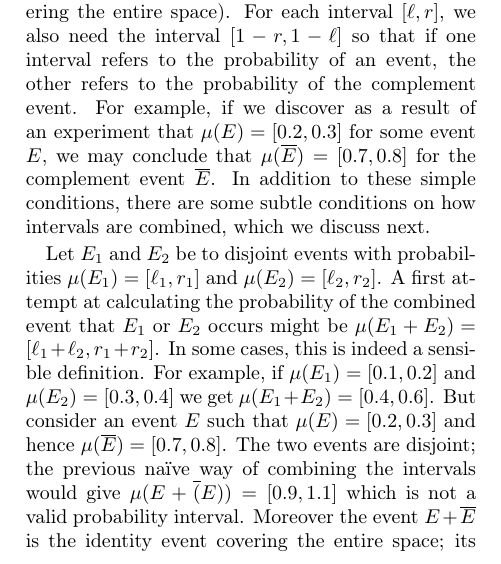
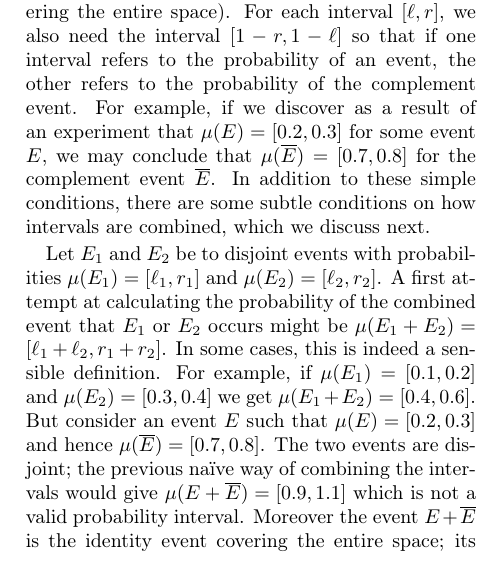
Before and after one commit to yuttai/Contextuality-and-Nonlocality-in-Discrete-Quantum-Theory, a LaTeX paper (prop_letter.tex): part of one column of page 2 of 8, cut so that both start at the same text. Compiled offline with pdfLaTeX.

Commit message:
Updates from ShareLaTeX

```diff
--- a/prop_letter.tex
+++ b/prop_letter.tex
@@ -369,7 +369,7 @@ $\mu(E_1)=[0.1,0.2]$ and $\mu(E_2)=[0.3,0.4]$ we get
 $\mu(E_1+E_2) = [0.4,0.6]$. But consider an event $E$ such that
 $\mu(E)=[0.2,0.3]$ and hence $\mu(\overline{E})=[0.7,0.8]$. The two
 events are disjoint; the previous na\"\i ve way of combining the
-intervals would give $\mu(E+\overline(E))=[0.9,1.1]$ which is not a
+intervals would give $\mu(E+\overline{E})=[0.9,1.1]$ which is not a
 valid probability interval. Moreover the event $E+\overline{E}$ is the
 identity event covering the entire space; its probability interval
 should be $[1,1]$ which is sharper than $[0.9,1.1]$. The problem is
```
